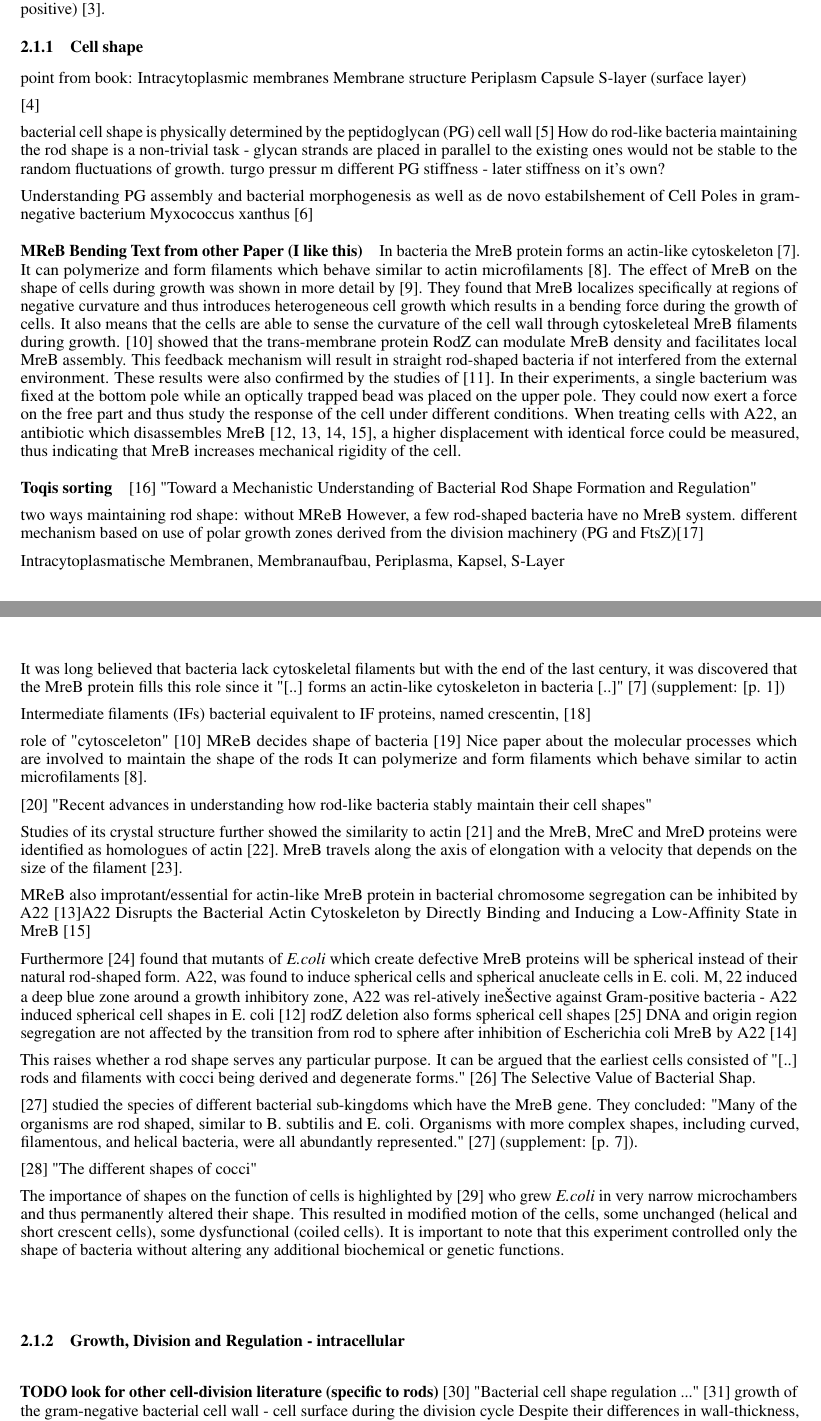
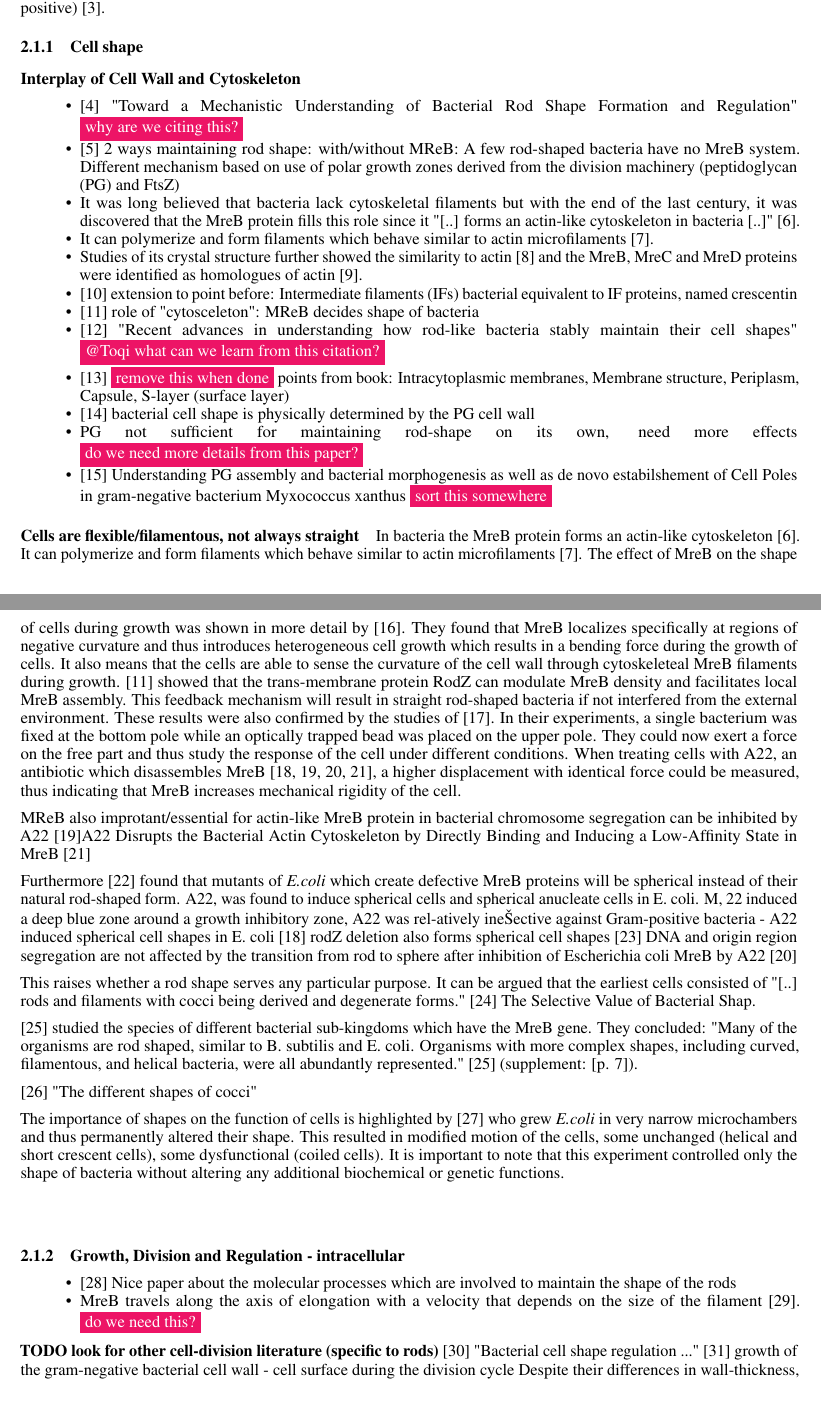
Before and after one commit to jonaspleyer/2025-rod-shaped-bacteria-review, a LaTeX paper (main.tex): two parts of pages 3 and 4 of 22, joined at a grey line, cut so that both start at the same text, the shorter picture padded with empty space. Compiled offline with pdfLaTeX.

Commit message:
compactify into bullet points

```diff
--- a/main.tex
+++ b/main.tex
@@ -38,6 +38,7 @@
 \newacro{bsubtilis}[\textit{B.subtilis}]{\textit{Bacillus subtilis}}
 \newacro{spombe}[\textit{S.pombe}]{\textit{Schizosaccharomyces pombe}}
 \newacro{paeruginosa}[\textit{P.aeruginosa}]{\textit{Pseudomonas aeruginosa}}
+\newacro{pg}[PG]{peptidoglycan}
 
 \newcommand{\todo}[1]{\colorbox{WildStrawberry}{\textcolor{white}{#1}}}
 
@@ -201,22 +202,26 @@ Among the Well-studied examples include rod-shaped bacteria. Including gram nega
 Including gram negative as well as gram positive bacteria \ac{ecoli} (a Gram-negative bacterium) and \ac{bsubtilis} (Gram-positive) \cite{Chang2014}.
 
 \subsubsection{Cell shape}
-point from book:
-Intracytoplasmic membranes
-Membrane structure
-Periplasm
-Capsule
-S-layer (surface layer)
 
-\cite{Shi2018}
+\paragraph{Interplay of Cell Wall and Cytoskeleton}
+\begin{itemize}
+    \item \cite{Garner2021} "Toward a Mechanistic Understanding of Bacterial Rod Shape Formation and Regulation" \todo{why are we citing this?}
+    \item \cite{Daniel2003} 2 ways maintaining rod shape: with/without MReB: A few rod-shaped bacteria have no MreB system.
+        Different mechanism based on use of polar growth zones derived from the division machinery (\ac{pg} and FtsZ)
+    \item It was long believed that bacteria lack cytoskeletal filaments but with the end of the last century, it was discovered that the MreB protein fills this role since it "[..] forms an actin-like cytoskeleton in bacteria [..]" \cite{Erickson2001}.
+    \item It can polymerize and form filaments which behave similar to actin microfilaments \cite{Dersch2020}.
+    \item Studies of its crystal structure further showed the similarity to actin~\cite{vandenEnt2001} and the MreB, MreC and MreD proteins were identified as homologues of actin \cite{Lowe2017_lj}.
+    \item \cite{Ausmees2003} extension to point before: Intermediate filaments (IFs) bacterial equivalent to IF proteins, named crescentin
+    \item \cite{Bratton2018} role of "cytosceleton": MReB decides shape of bacteria
+    \item \cite{vanTeeffelen2018} "Recent advances in understanding how rod-like bacteria stably maintain their cell shapes" \todo{@Toqi what can we learn from this citation?}
+    \item \cite{Shi2018} \todo{remove this when done} points from book: Intracytoplasmic membranes,
+        Membrane structure, Periplasm, Capsule, S-layer (surface layer)
+    \item \cite{Amir2014} bacterial cell shape is physically determined by the \ac{pg} cell wall
+    \item \ac{pg} not sufficient for maintaining rod-shape on its own, need more effects \todo{do we need more details from this paper?}
+    \item \cite{Huan2021} Understanding \ac{pg} assembly and bacterial morphogenesis as well as de novo estabilshement of Cell Poles in gram-negative bacterium Myxococcus xanthus \todo{sort this somewhere}
+\end{itemize}
 
-bacterial cell shape is physically determined by the peptidoglycan (PG) cell wall \cite{Amir2014}
-How do rod-like bacteria maintaining the rod shape is a non-trivial task - glycan strands are placed in parallel to the existing ones would not be stable to the random fluctuations of growth.
-turgo pressur m different PG stiffness - later stiffness on it's own?
-
-Understanding PG assembly and bacterial morphogenesis as well as de novo estabilshement of Cell Poles in gram-negative bacterium Myxococcus xanthus \cite{Huan2021}
-
-\paragraph{MReB Bending Text from other Paper (I like this)}
+\paragraph{Cells are flexible/filamentous, not always straight}
 
 In bacteria the MreB protein forms an actin-like cytoskeleton~\cite{Erickson2001}.
 It can polymerize and form filaments which behave similar to actin microfilaments~\cite{Dersch2020}.
@@ -238,29 +243,6 @@ different conditions.
 When treating cells with A22, an antibiotic which disassembles
 MreB~\cite{IWAI2002,Gitai2005,Karczmarek2007,Bean2009}, a higher displacement with identical force
 could be measured, thus indicating that MreB increases mechanical rigidity of the cell.
-
-\paragraph{Toqis sorting}
-
-\cite{Garner2021} "Toward a Mechanistic Understanding of Bacterial Rod Shape Formation and Regulation"
-
-two ways maintaining rod shape: without MReB However, a few rod-shaped bacteria have no MreB system.
-different mechanism based on use of polar growth zones derived from the division machinery (PG and FtsZ)\cite{Daniel2003}
-
-Intracytoplasmatische Membranen, Membranaufbau, Periplasma, Kapsel, S-Layer
-
-It was long believed that bacteria lack cytoskeletal filaments but with the end of the last century, it was discovered that the MreB protein fills this role since it "[..] forms an actin-like cytoskeleton in bacteria [..]" \cite{Erickson2001} (supplement: [p. 1])
-
-Intermediate filaments (IFs) bacterial equivalent to IF proteins, named crescentin,   \cite{Ausmees2003}
-
-role of "cytosceleton" \cite{Bratton2018} MReB decides shape of bacteria
-\cite{DenBlaauwen2008} Nice paper about the molecular processes which are involved to maintain the shape of the rods
-It can polymerize and form filaments which behave similar to actin microfilaments \cite{Dersch2020}.
-
-\cite{vanTeeffelen2018} "Recent advances in understanding how rod-like bacteria stably maintain their cell shapes"
-
-Studies of its crystal structure further showed the similarity to actin~\cite{vandenEnt2001} and the MreB, MreC and MreD proteins were identified as homologues of actin \cite{Lowe2017_lj}.\
-MreB travels along the axis of elongation with a velocity that depends on the size of the filament
-\cite{Olshausen2013}.
 
 MReB also improtant/essential for actin-like MreB protein in bacterial chromosome segregation can be inhibited by A22 \cite{Gitai2005}A22 Disrupts the Bacterial Actin Cytoskeleton by Directly Binding and Inducing a Low-Affinity State in MreB \cite{Bean2009}
 
@@ -289,6 +271,11 @@ It is important to note that this experiment controlled only the shape of bacter
 any additional biochemical or genetic functions.
 
 \subsubsection{Growth, Division and Regulation - intracellular}
+
+\begin{itemize}
+    \item \cite{DenBlaauwen2008} Nice paper about the molecular processes which are involved to maintain the shape of the rods
+    \item MreB travels along the axis of elongation with a velocity that depends on the size of the filament \cite{Olshausen2013}. \todo{do we need this?}
+\end{itemize}
 
 \textbf{TODO look for other cell-division literature (specific to rods)}
 \cite{Lleo1990} "Bacterial cell shape regulation ..." \cite{Cooper1991}   growth of the gram-negative bacterial cell wall - cell surface during the division cycle
```
